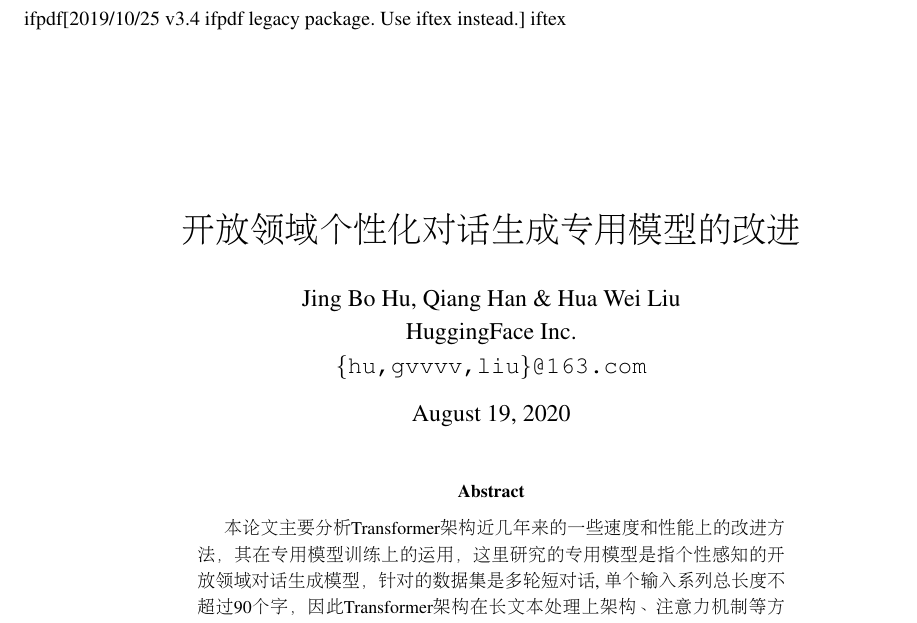
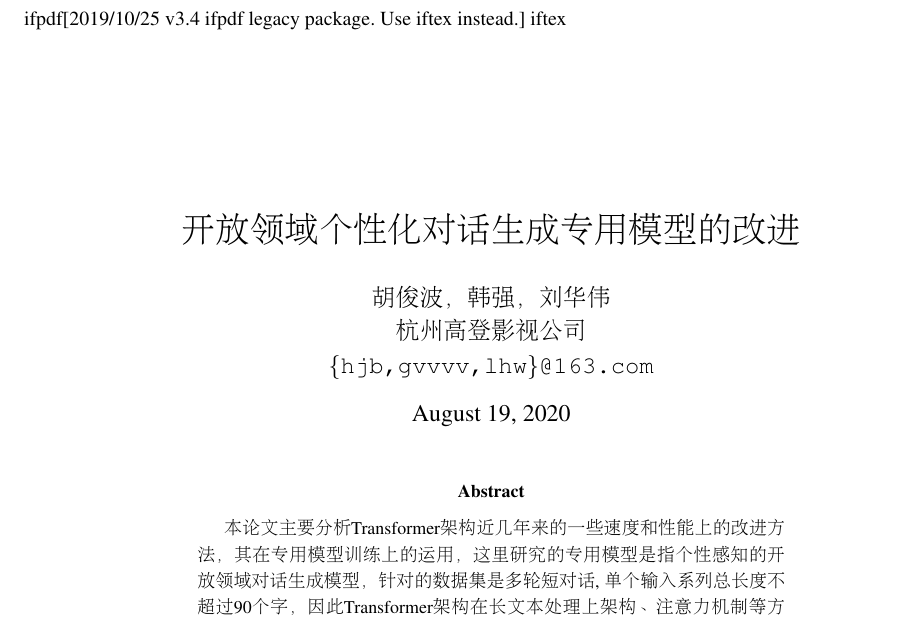
Before and after one commit to ghosthamlet/persona, a LaTeX paper (paper/persona.tex): part of page 1 of 4, cut so that both start at the same text. Compiled offline with pdfLaTeX.

Commit message:
update paper

```diff
--- a/paper/persona.tex
+++ b/paper/persona.tex
@@ -36,9 +36,11 @@
 \begin{CJK*}{UTF8}{gbsn}
 
 \title{开放领域个性化对话生成专用模型的改进}
-\author{Jing Bo Hu, Qiang Han \& Hua Wei Liu \\
-HuggingFace  Inc.\\
-{\tt \{hu,gvvvv,liu\}@163.com} \\}
+\author{胡俊波，韩强，刘华伟 \\
+杭州高登影视公司\\
+% \author{Jing Bo Hu, Qiang Han~\& Hua Wei Liu \\
+% HuggingFace  Inc.\\
+{\tt \{hjb,gvvvv,lhw\}@163.com} \\}
 
 \maketitle
 \begin{abstract}
```
Also changed, not shown: paper/persona.tex (17 more changed lines).
